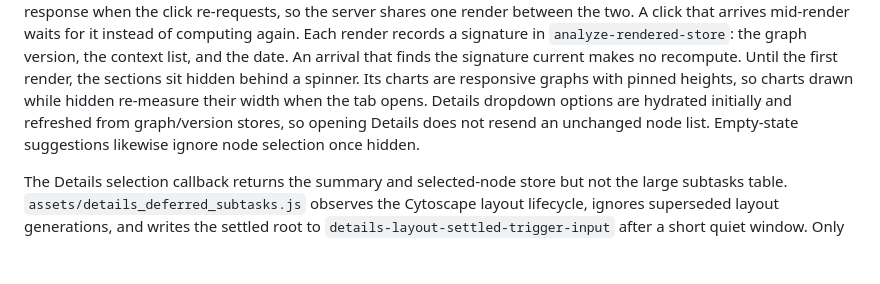
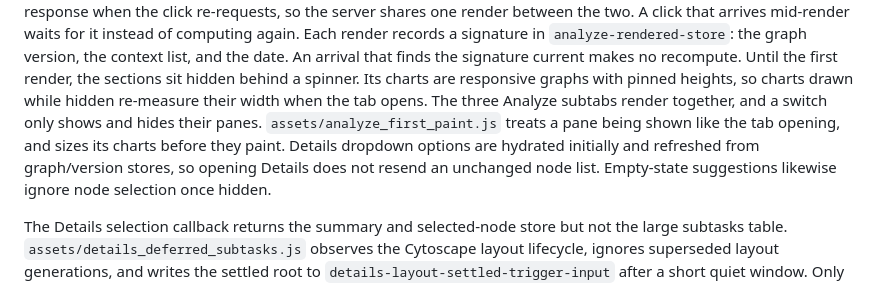
Before and after one commit to jmaroszek/Skill-Tree, a Markdown page: docs/app_architecture.md, the part around the change. Rendered like a GitHub page; blank space fills up the shorter version.

```diff
--- a/docs/app_architecture.md
+++ b/docs/app_architecture.md
@@ -421,7 +421,9 @@ signature in `analyze-rendered-store`: the graph version, the context list, and
 the date. An arrival that finds the signature current makes no recompute. Until
 the first render, the sections sit hidden behind a spinner. Its charts are
 responsive graphs with pinned heights, so charts drawn while hidden re-measure
-their width when the tab opens. Details dropdown options are hydrated initially and refreshed
+their width when the tab opens. The three Analyze subtabs render together, and a
+switch only shows and hides their panes. `assets/analyze_first_paint.js` treats
+a pane being shown like the tab opening, and sizes its charts before they paint. Details dropdown options are hydrated initially and refreshed
 from graph/version stores, so opening Details does not resend an unchanged
 node list. Empty-state suggestions likewise ignore node selection once hidden.
 
```
Also changed, not shown: STYLE_GUIDE.md (+3 -1 lines), docs/features.md (+37 -13 lines), images/analyze-graph-structure.png, images/analyze-ratings-heatmaps.png (deleted), images/analyze-reflection-drift.png (added), 9 other files.
